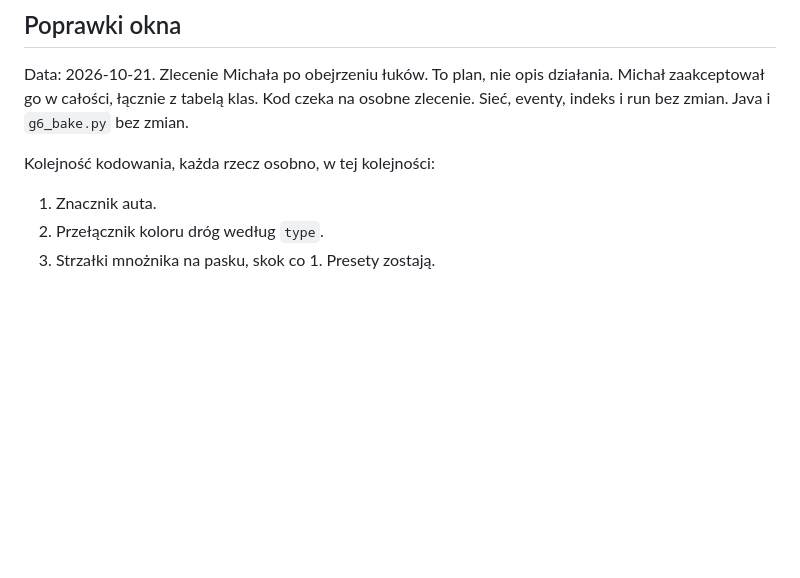
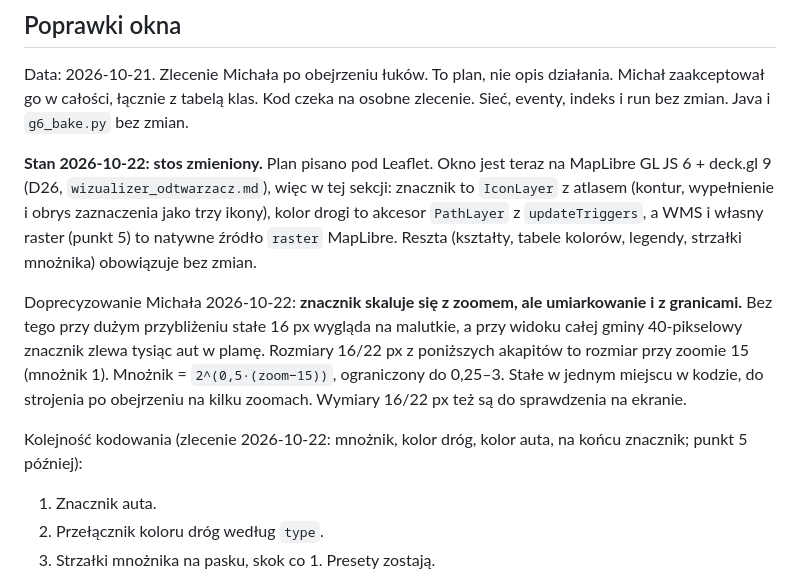
Before and after one commit to GISBoost/easy-matplayer, a Markdown page: docs/research/wizualizer_plan.md, the part around the change. Rendered like a GitHub page; blank space fills up the shorter version.

Commit message:
wizualizer: plan poprawek okna przepisany pod MapLibre/deck.gl, skalowanie znacznika z zoomem
Co-Authored-By: Claude Sonnet 5.5 <noreply@anthropic.com>

```diff
--- a/docs/research/wizualizer_plan.md
+++ b/docs/research/wizualizer_plan.md
@@ -269,7 +269,11 @@ Reszta kroku 4, decyzja 2026-10-20: klucz CARTO odłożony, Łódź odrzucona (z
 
 Data: 2026-10-21. Zlecenie Michała po obejrzeniu łuków. To plan, nie opis działania. Michał zaakceptował go w całości, łącznie z tabelą klas. Kod czeka na osobne zlecenie. Sieć, eventy, indeks i run bez zmian. Java i `g6_bake.py` bez zmian.
 
-Kolejność kodowania, każda rzecz osobno, w tej kolejności:
+**Stan 2026-10-22: stos zmieniony.** Plan pisano pod Leaflet. Okno jest teraz na MapLibre GL JS 6 + deck.gl 9 (D26, `wizualizer_odtwarzacz.md`), więc w tej sekcji: znacznik to `IconLayer` z atlasem (kontur, wypełnienie i obrys zaznaczenia jako trzy ikony), kolor drogi to akcesor `PathLayer` z `updateTriggers`, a WMS i własny raster (punkt 5) to natywne źródło `raster` MapLibre. Reszta (kształty, tabele kolorów, legendy, strzałki mnożnika) obowiązuje bez zmian.
+
+Doprecyzowanie Michała 2026-10-22: **znacznik skaluje się z zoomem, ale umiarkowanie i z granicami.** Bez tego przy dużym przybliżeniu stałe 16 px wygląda na malutkie, a przy widoku całej gminy 40-pikselowy znacznik zlewa tysiąc aut w plamę. Rozmiary 16/22 px z poniższych akapitów to rozmiar przy zoomie 15 (mnożnik 1). Mnożnik = `2^(0,5·(zoom−15))`, ograniczony do 0,25–3. Stałe w jednym miejscu w kodzie, do strojenia po obejrzeniu na kilku zoomach. Wymiary 16/22 px też są do sprawdzenia na ekranie.
+
+Kolejność kodowania (zlecenie 2026-10-22: mnożnik, kolor dróg, kolor auta, na końcu znacznik; punkt 5 później):
 
 1. Znacznik auta.
 2. Przełącznik koloru dróg według `type`.
```
Also changed, not shown: docs/projekt/wizualizer_postep.md (+5 -0 lines).
